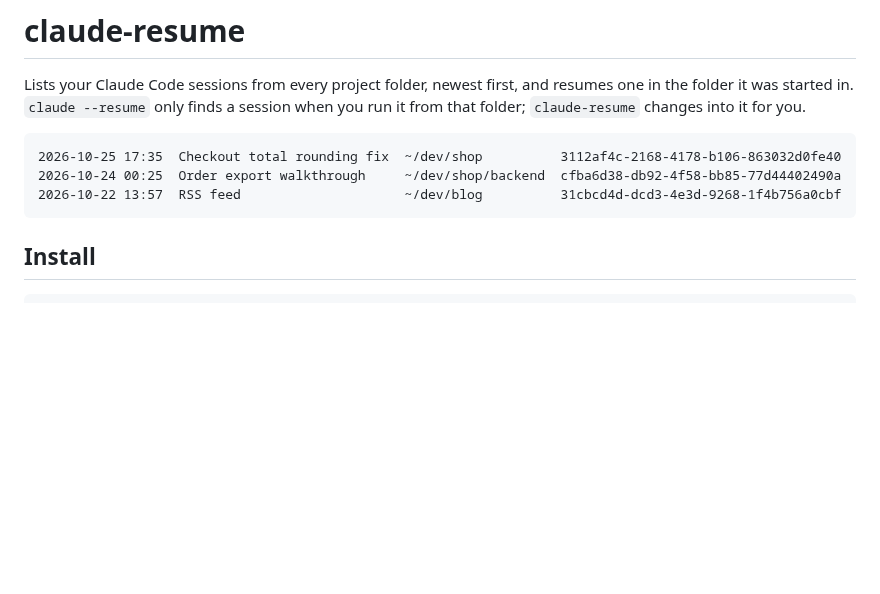
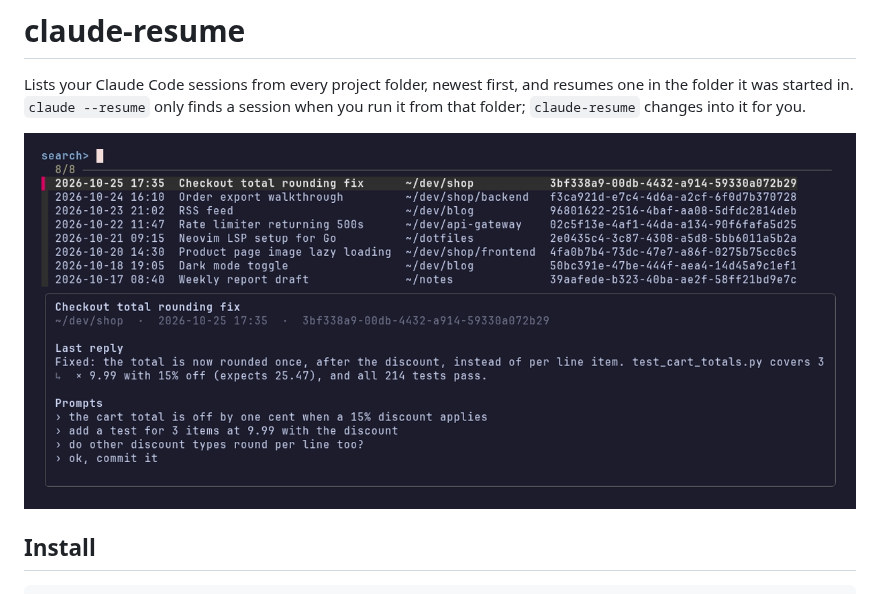
Before and after one commit to csmarvz/claude-resume, a Markdown page: README.md, the part around the change. GitHub-like rendering; pictures changed too: demo/screenshot.png (added); blank space fills up the shorter version.

Commit message:
Add a screenshot to the README
The screenshot shows invented demo sessions from demo/sessions.sh,
recorded with vhs (demo/screenshot.tape). To regenerate it, run vhs
in Docker with jq and fzf added to the image:

  docker run --rm -v "$PWD":/vhs <vhs image with jq and fzf> demo/screenshot.tape

````diff
--- a/README.md
+++ b/README.md
@@ -2,11 +2,7 @@
 
 Lists your Claude Code sessions from every project folder, newest first, and resumes one in the folder it was started in. `claude --resume` only finds a session when you run it from that folder; `claude-resume` changes into it for you.
 
-```
-2026-10-25 17:35  Checkout total rounding fix  ~/dev/shop          3112af4c-2168-4178-b106-863032d0fe40
-2026-10-24 00:25  Order export walkthrough     ~/dev/shop/backend  cfba6d38-db92-4f58-bb85-77d44402490a
-2026-10-22 13:57  RSS feed                     ~/dev/blog          31cbcd4d-dcd3-4e3d-9268-1f4b756a0cbf
-```
+![claude-resume picker with a preview of the highlighted session](demo/screenshot.png)
 
 ## Install
 
````
Also changed, not shown: 2 other files.
